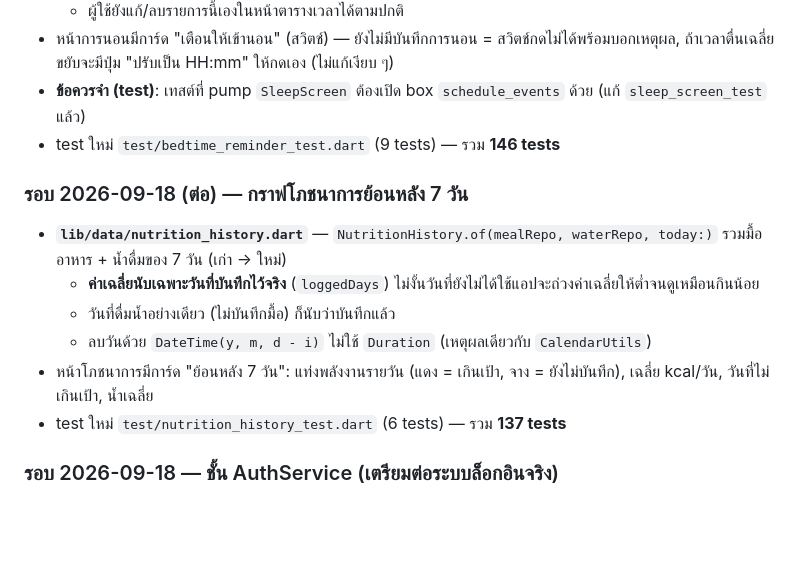
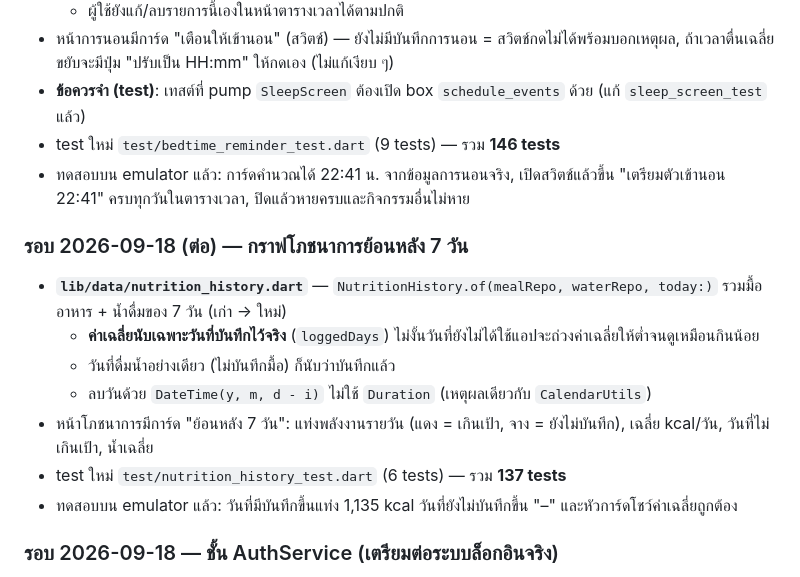
Before and after one commit to pakaneeserviceprogram-a11y/PROGRAMPLANNER, a Markdown page: HANDOFF.md, the part around the change. GitHub-like rendering; blank space fills up the shorter version.

Commit message:
อัปเดต HANDOFF: ผลทดสอบกราฟย้อนหลังและเตือนเข้านอนบน emulator
Co-Authored-By: Claude Opus 5 <noreply@anthropic.com>
Claude-Session: https://claude.ai/code/session_019gGnQ312srrT2TZEqFgTSj

```diff
--- a/HANDOFF.md
+++ b/HANDOFF.md
@@ -17,6 +17,7 @@
 - หน้าการนอนมีการ์ด "เตือนให้เข้านอน" (สวิตช์) — ยังไม่มีบันทึกการนอน = สวิตช์กดไม่ได้พร้อมบอกเหตุผล, ถ้าเวลาตื่นเฉลี่ยขยับจะมีปุ่ม "ปรับเป็น HH:mm" ให้กดเอง (ไม่แก้เงียบ ๆ)
 - **ข้อควรจำ (test)**: เทสต์ที่ pump `SleepScreen` ต้องเปิด box `schedule_events` ด้วย (แก้ `sleep_screen_test` แล้ว)
 - test ใหม่ `test/bedtime_reminder_test.dart` (9 tests) — รวม **146 tests**
+- ทดสอบบน emulator แล้ว: การ์ดคำนวณได้ 22:41 น. จากข้อมูลการนอนจริง, เปิดสวิตช์แล้วขึ้น "เตรียมตัวเข้านอน 22:41" ครบทุกวันในตารางเวลา, ปิดแล้วหายครบและกิจกรรมอื่นไม่หาย
 
 ### รอบ 2026-09-18 (ต่อ) — กราฟโภชนาการย้อนหลัง 7 วัน
 
@@ -26,6 +27,7 @@
   - ลบวันด้วย `DateTime(y, m, d - i)` ไม่ใช้ `Duration` (เหตุผลเดียวกับ `CalendarUtils`)
 - หน้าโภชนาการมีการ์ด "ย้อนหลัง 7 วัน": แท่งพลังงานรายวัน (แดง = เกินเป้า, จาง = ยังไม่บันทึก), เฉลี่ย kcal/วัน, วันที่ไม่เกินเป้า, น้ำเฉลี่ย
 - test ใหม่ `test/nutrition_history_test.dart` (6 tests) — รวม **137 tests**
+- ทดสอบบน emulator แล้ว: วันที่มีบันทึกขึ้นแท่ง 1,135 kcal วันที่ยังไม่บันทึกขึ้น "–" และหัวการ์ดโชว์ค่าเฉลี่ยถูกต้อง
 
 ### รอบ 2026-09-18 — ชั้น AuthService (เตรียมต่อระบบล็อกอินจริง)
 
```
